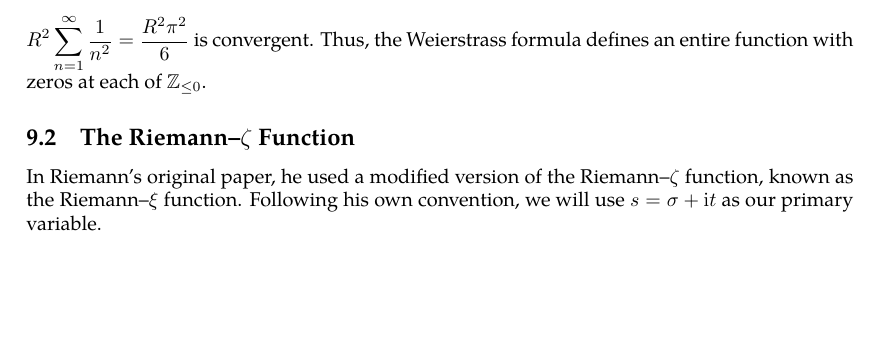
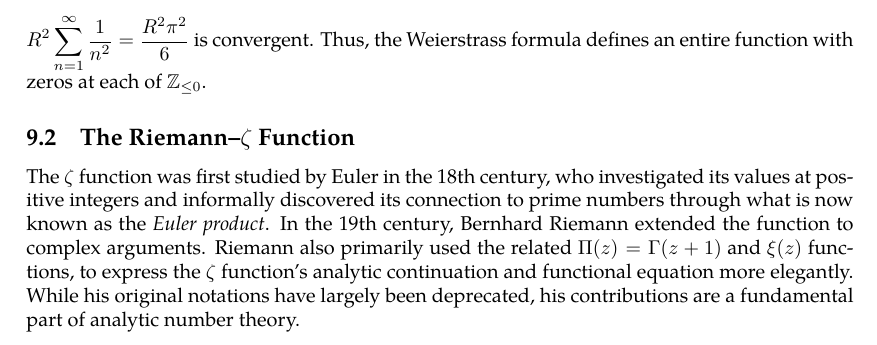
Before and after one commit to slipperking/complex-analysis-latex, a LaTeX document (main.tex): part of page 116 of 116, cut so that both start at the same text, the shorter picture padded with empty space. Compiled offline with pdfLaTeX.

Commit message:
overleaf_to_git (Fri Jul 18 00:20:31 2025 -0700): update main.tex from r17976 to r17980

```diff
--- a/main.tex
+++ b/main.tex
@@ -2942,5 +2942,5 @@ Therefore,
 \end{align}
 The constant \(\gamma=\int_1^\infty\qty(\frac{1}{\floor{x}}-\frac{1}{x})\ddx\) is known as the \textit{Euler--Mascheroni constant}. Equation~\eqref{eq:gammafunctionweierstrassformula} is known as the \textit{Weierstrass formula} for the reciprocal Gamma function. By the Weierstrass Factorization Theorem (\autoref{thm:weierstrassfactorization}), if we let \(a_n=-n\) and \(p_n=1\), it follows that \(\sum_{n=1}^\infty\abs{\frac{R}{a_n}}^{p_n+1}=R^2\sum_{n=1}^\infty\frac{1}{n^2}=\frac{R^2\pi^2}{6}\) is convergent. Thus, the Weierstrass formula defines an entire function with zeros at each of \(\mathbb{Z}_{\leq 0}\).
 \subsection{The Riemann--\texorpdfstring{\(\zeta\)}{zeta} Function}
-In Riemann's original paper, he used a modified version of the Riemann--\(\zeta\) function, known as the Riemann--\(\xi\) function. Following his own convention, we will use \(s=\sigma+\ii t\) as our primary variable.
+The \(\zeta\) function was first studied by Euler in the 18th century, who investigated its values at positive integers and informally discovered its connection to prime numbers through what is now known as the \textit{Euler product}. In the 19th century, Bernhard Riemann extended the function to complex arguments. Riemann also primarily used the related \(\Pi(z)=\Gamma(z+1)\) and \(\xi(z)\) functions, to express the \(\zeta\) function's analytic continuation and functional equation more elegantly. While his original notations have largely been deprecated, his contributions are a fundamental part of analytic number theory.
 \end{document}
```
